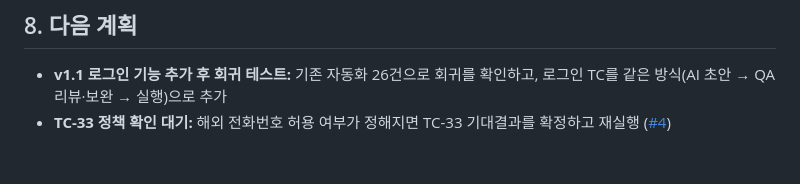
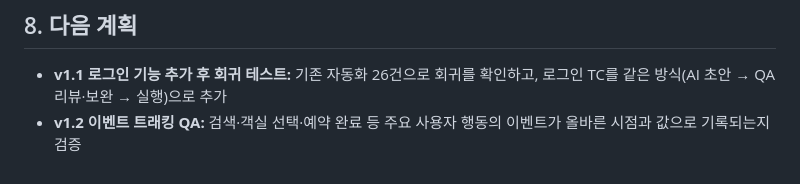
Before and after one commit to sophiachae/hotel-booking-qa, a Markdown page: README.md, the part around the change. Rendered like a GitHub page.

Commit message:
README 다음 계획에 v1.2 이벤트 트래킹 QA 추가
Co-Authored-By: Claude Opus 5.5 <noreply@anthropic.com>

```diff
--- a/README.md
+++ b/README.md
@@ -158,4 +158,4 @@ npx playwright install chromium   # 최초 1회
 ## 8. 다음 계획
 
 - **v1.1 로그인 기능 추가 후 회귀 테스트:** 기존 자동화 26건으로 회귀를 확인하고, 로그인 TC를 같은 방식(AI 초안 → QA 리뷰·보완 → 실행)으로 추가
-- **TC-33 정책 확인 대기:** 해외 전화번호 허용 여부가 정해지면 TC-33 기대결과를 확정하고 재실행 ([#4](https://github.com/sophiachae/hotel-booking-qa/issues/4))
+- **v1.2 이벤트 트래킹 QA:** 검색·객실 선택·예약 완료 등 주요 사용자 행동의 이벤트가 올바른 시점과 값으로 기록되는지 검증
```
